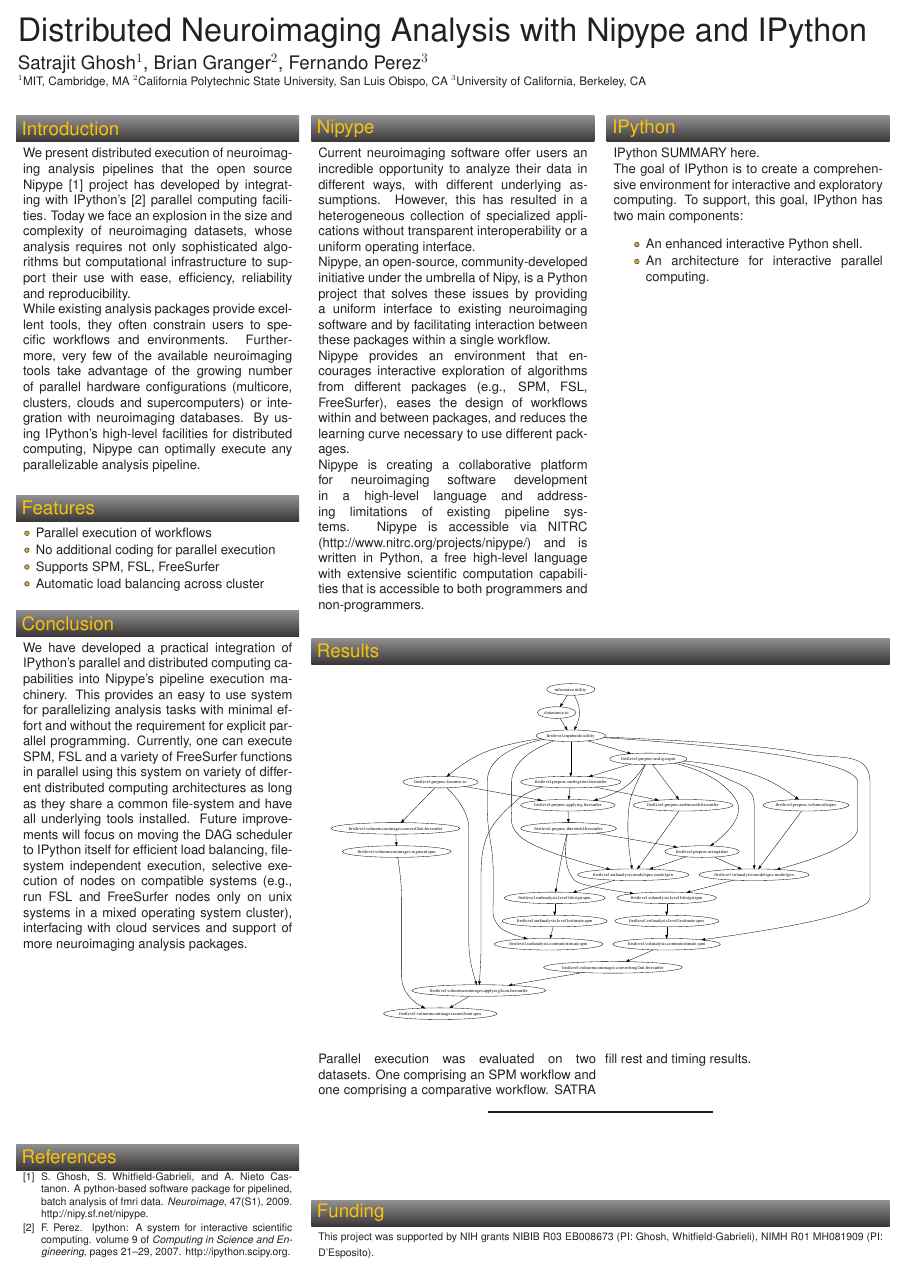
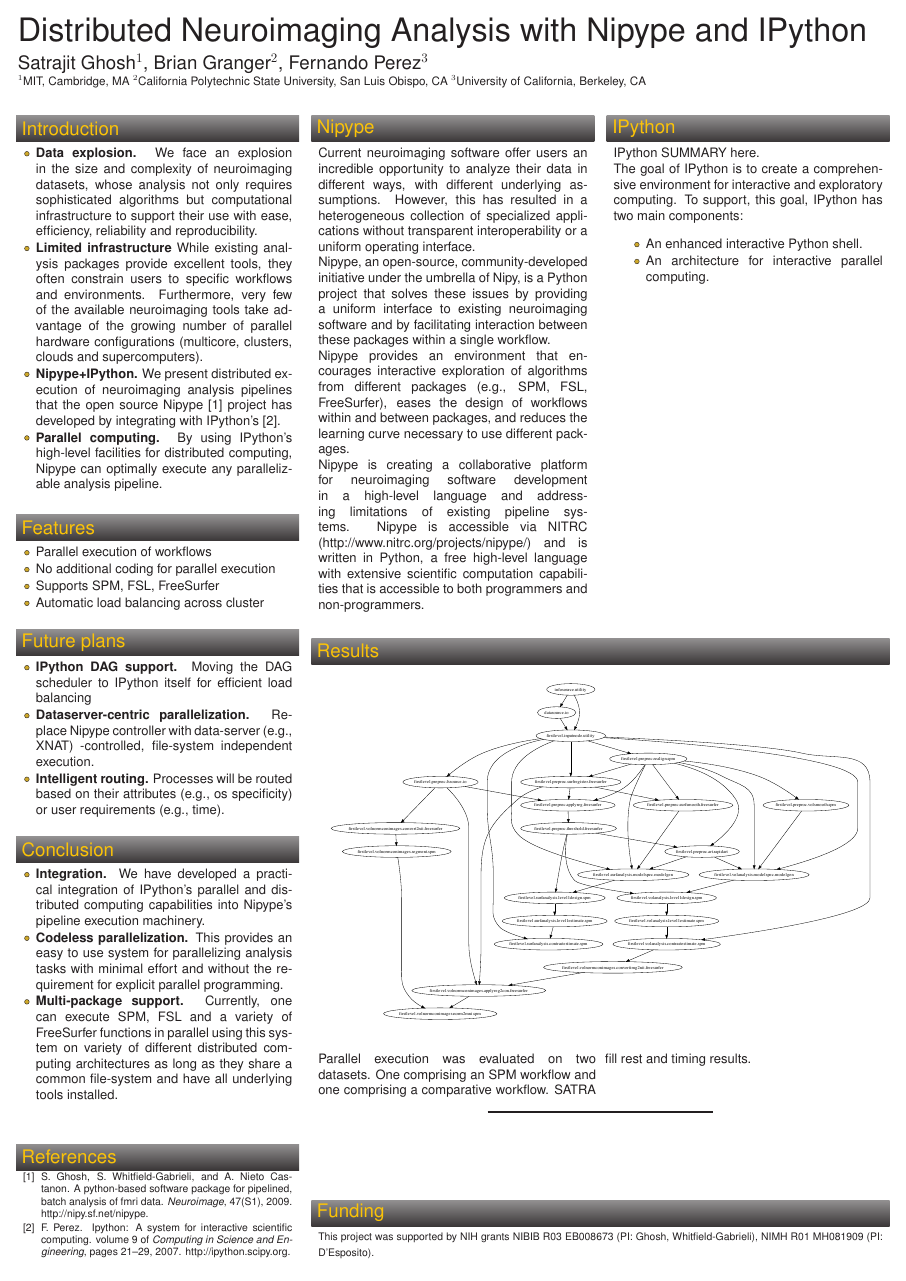
Before and after one commit to satra/ohbm2010, a LaTeX poster (NIPYPEIPYTHON/POSTER/poster.tex): the whole page. Compiled offline with pdfLaTeX.

Commit message:
updated n+i poster

```diff
--- a/NIPYPEIPYTHON/POSTER/poster.tex
+++ b/NIPYPEIPYTHON/POSTER/poster.tex
@@ -190,23 +190,29 @@
 %%%%%%%%%%%%%%%%%%%%%%%%%%%%%%%%%%%%%%%%%%%%%%%%%%%%%%%%%%%%%%%%%%%%%%%%%%%%%%
   \headerbox{Introduction}{name=introduction,column=0,row=0}{
 %%%%%%%%%%%%%%%%%%%%%%%%%%%%%%%%%%%%%%%%%%%%%%%%%%%%%%%%%%%%%%%%%%%%%%%%%%%%%%
-    We present distributed execution of neuroimaging analysis pipelines
-    that the open source Nipype \cite{ghos.python-based.09} project has
-    developed by integrating with IPython's \cite{pere.ipython.07}
-    parallel computing facilities. Today we face an explosion in the
-    size and complexity of neuroimaging datasets, whose analysis
-    requires not only sophisticated algorithms but computational
-    infrastructure to support their use with ease, efficiency,
-    reliability and reproducibility.
+    \begin{list}{\labelitemi}{\leftmargin=1em}
+      \compresslist
+    \item \textbf{Data explosion.} We face an explosion in the size and
+      complexity of neuroimaging datasets, whose analysis not only
+      requires sophisticated algorithms but computational infrastructure
+      to support their use with ease, efficiency, reliability and
+      reproducibility.
+   \item \textbf{Limited infrastructure} While existing analysis
+      packages provide excellent tools, they often constrain users to
+      specific workflows and environments. Furthermore, very few of the
+      available neuroimaging tools take advantage of the growing number
+      of parallel hardware configurations (multicore, clusters, clouds
+      and supercomputers).
+   \item \textbf{Nipype+IPython.} We present distributed execution of neuroimaging analysis
+      pipelines that the open source Nipype \cite{ghos.python-based.09}
+      project has developed by integrating with IPython's
+      \cite{pere.ipython.07}.
+   \item \textbf{Parallel computing.} By using IPython's high-level
+      facilities for distributed computing, Nipype can optimally execute
+      any parallelizable analysis pipeline.  \vspace{0.3em}
+    \end{list}
+}
 
-    While existing analysis packages provide excellent tools, they often
-    constrain users to specific workflows and environments. Furthermore,
-    very few of the available neuroimaging tools take advantage of the
-    growing number of parallel hardware configurations (multicore,
-    clusters, clouds and supercomputers) or integration with
-    neuroimaging databases. By using IPython's high-level facilities for
-    distributed computing, Nipype can optimally execute any
-    parallelizable analysis pipeline.  \vspace{0.3em} }
 
 %%%%%%%%%%%%%%%%%%%%%%%%%%%%%%%%%%%%%%%%%%%%%%%%%%%%%%%%%%%%%%%%%%%%%%%%%%%%%%
   \headerbox{Features}{name=features,column=0,below=introduction}{
@@ -304,22 +310,41 @@
  }
 
 %%%%%%%%%%%%%%%%%%%%%%%%%%%%%%%%%%%%%%%%%%%%%%%%%%%%%%%%%%%%%%%%%%%%%%%%%%%%%%
-  \headerbox{Conclusion}{name=conclusion,column=0,span=1,below=features,above=references}{
+  \headerbox{Future plans}{name=future,column=0,below=features}{
 %%%%%%%%%%%%%%%%%%%%%%%%%%%%%%%%%%%%%%%%%%%%%%%%%%%%%%%%%%%%%%%%%%%%%%%%%%%%%%
-    We have developed a practical integration of IPython's parallel and
-    distributed computing capabilities into Nipype's pipeline execution
-    machinery. This provides an easy to use system for parallelizing
-    analysis tasks with minimal effort and without the requirement for
-    explicit parallel programming. Currently, one can execute SPM, FSL
-    and a variety of FreeSurfer functions in parallel using this system
-    on variety of different distributed computing architectures as long
-    as they share a common file-system and have all underlying tools
-    installed. Future improvements will focus on moving the DAG
-    scheduler to IPython itself for efficient load balancing,
-    file-system independent execution, selective execution of nodes on
-    compatible systems (e.g., run FSL and FreeSurfer nodes only on unix
-    systems in a mixed operating system cluster), interfacing with cloud
-    services and support of more neuroimaging analysis packages.  }
+    \begin{list}{\labelitemi}{\leftmargin=1em}
+      \compresslist
+    \item \textbf{IPython DAG support.} Moving the DAG scheduler to
+      IPython itself for efficient load balancing
+   \item \textbf{Dataserver-centric parallelization.} Replace Nipype
+      controller with data-server (e.g., XNAT) -controlled, file-system
+      independent execution.
+   \item \textbf{Intelligent routing.} Processes will be routed based
+      on their attributes (e.g., os specificity) or user requirements
+      (e.g., time).
+   \end{list}
+}
+
+%%%%%%%%%%%%%%%%%%%%%%%%%%%%%%%%%%%%%%%%%%%%%%%%%%%%%%%%%%%%%%%%%%%%%%%%%%%%%%
+  \headerbox{Conclusion}{name=conclusion,column=0,span=1,below=future,above=references}{
+%%%%%%%%%%%%%%%%%%%%%%%%%%%%%%%%%%%%%%%%%%%%%%%%%%%%%%%%%%%%%%%%%%%%%%%%%%%%%%
+    \begin{list}{\labelitemi}{\leftmargin=1em}
+      \compresslist
+    \item \textbf{Integration.} We have developed a practical
+      integration of IPython's parallel and distributed computing
+      capabilities into Nipype's pipeline execution machinery.
+   \item \textbf{Codeless parallelization.} This provides an easy to
+      use system for parallelizing analysis tasks with minimal effort
+      and without the requirement for explicit parallel
+      programming.
+   \item \textbf{Multi-package support.} Currently, one can execute
+      SPM, FSL and a variety of FreeSurfer functions in parallel using
+      this system on variety of different distributed computing
+      architectures as long as they share a common file-system and have
+      all underlying tools installed.
+    \end{list}
+
+}
 
 \end{poster}%
 \end{document}
```
